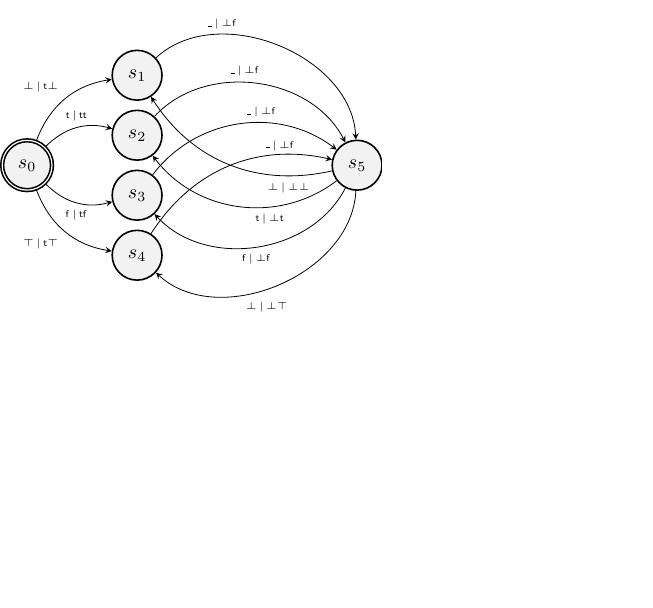
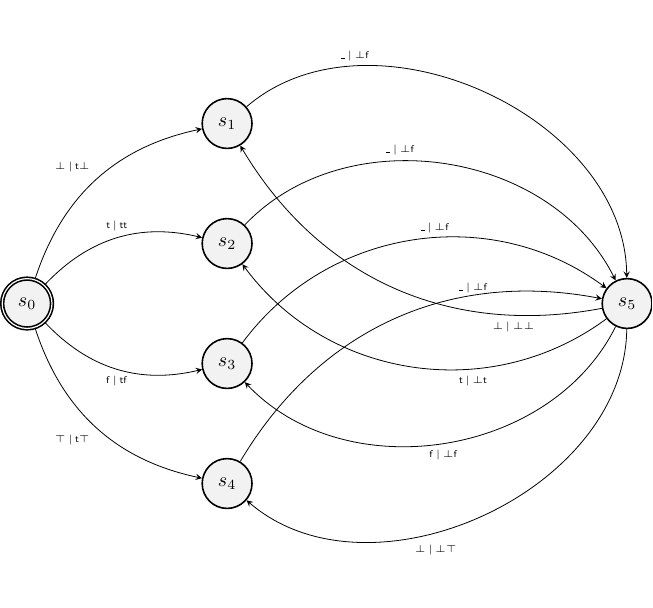
Before and after one commit to georgejkaye/tikz, a LaTeX figure (streams/mealy.tex): the whole page, the shorter picture padded with empty space. Compiled offline with pdfLaTeX.

Commit message:
Fiddling with the size of the mealy example

```diff
--- a/streams/mealy.tex
+++ b/streams/mealy.tex
@@ -6,7 +6,7 @@
 \newcommand{\trs}[2]{#1 \,|\, #2}
 
 \begin{document}
-\begin{tikzpicture}[->, >=stealth, node distance=3cm, every state/.style={thick, fill=gray!10}, initial text=$ $, every edge/.append style={font=\tiny}, yscale=-1, x=55px, y=15px]
+\begin{tikzpicture}[->, >=stealth, node distance=3cm, every state/.style={thick, fill=gray!10}, initial text=$ $, every edge/.append style={font=\tiny}, yscale=-1, x=100px, y=30px]
     \node[state, accepting] (s0) at (0,0) {$s_0$};
     \node[state] (s1) at (1,-3) {$s_1$};
     \node[state] (s2) at (1,-1) {$s_2$};
```
